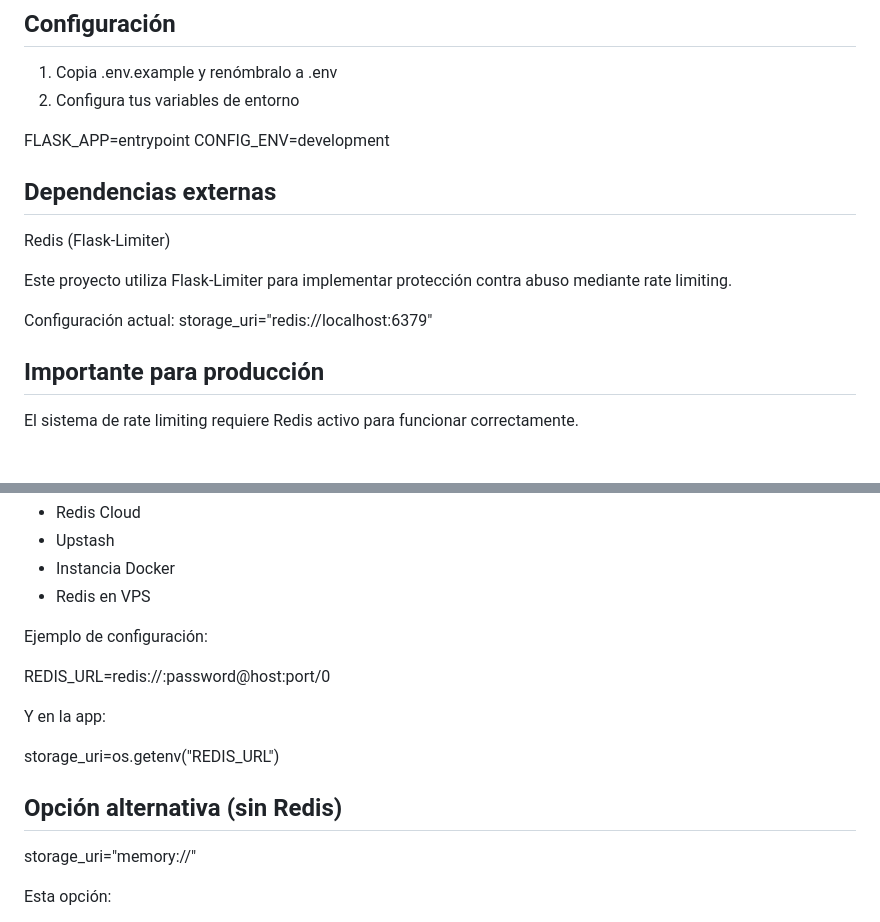
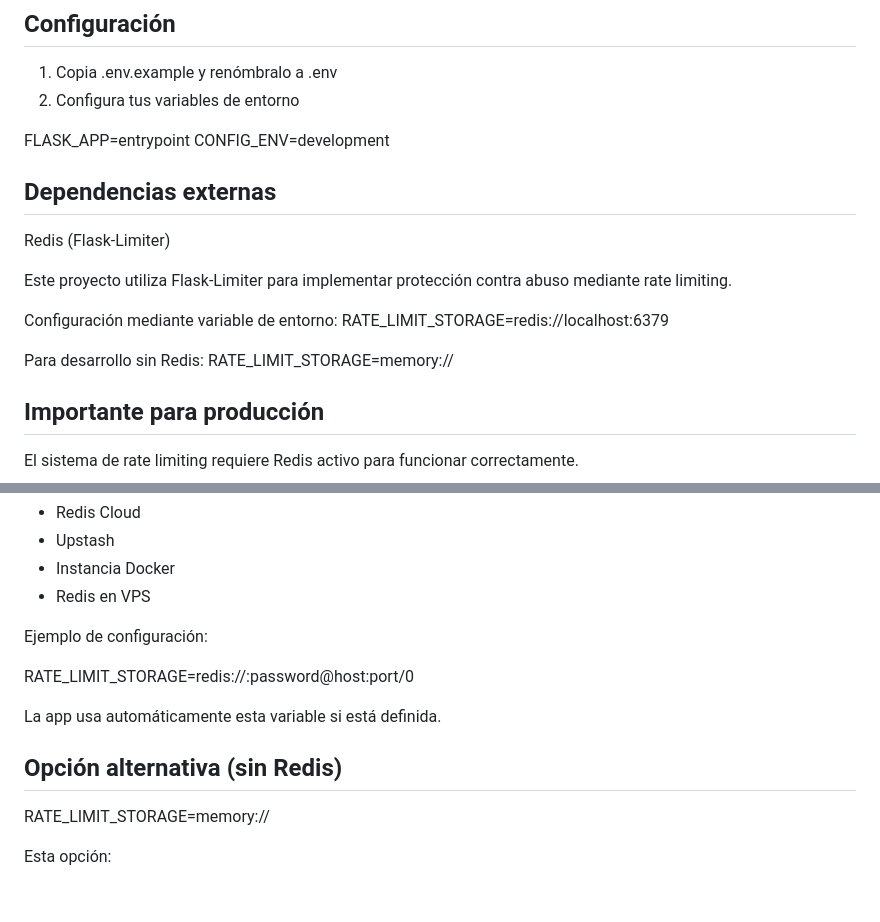
Before and after one commit to jeshuamb/task-master, a Markdown page: README.md, 2 parts joined by grey strips. Rendered like a GitHub page; blank space fills up the shorter version.

```diff
--- a/README.md
+++ b/README.md
@@ -39,7 +39,7 @@ de recuperación de contraseña.
 ## Configuración
 
 1. Copia .env.example y renómbralo a .env
-2.  Configura tus variables de entorno
+2. Configura tus variables de entorno
 
 FLASK_APP=entrypoint
 CONFIG_ENV=development
@@ -51,8 +51,11 @@ Redis (Flask-Limiter)
 Este proyecto utiliza Flask-Limiter para implementar protección
 contra abuso mediante rate limiting.
 
-Configuración actual:
-storage_uri="redis://localhost:6379"
+Configuración mediante variable de entorno:
+RATE_LIMIT_STORAGE=redis://localhost:6379
+
+Para desarrollo sin Redis:
+RATE_LIMIT_STORAGE=memory://
 
 ## Importante para producción
 
@@ -77,15 +80,13 @@ Usar Redis como servicio externo:
 
 Ejemplo de configuración:
 
-REDIS_URL=redis://:password@host:port/0
+RATE_LIMIT_STORAGE=redis://:password@host:port/0
 
-Y en la app:
-
-storage_uri=os.getenv("REDIS_URL")
+La app usa automáticamente esta variable si está definida.
 
 ## Opción alternativa (sin Redis)
 
-storage_uri="memory://"
+RATE_LIMIT_STORAGE=memory://
 
 Esta opción:
 
```
